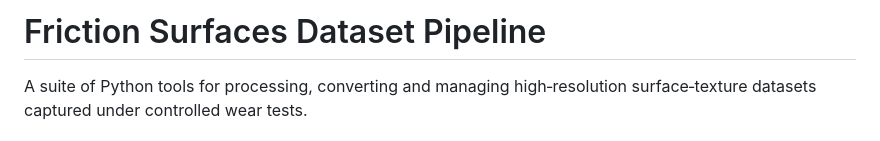
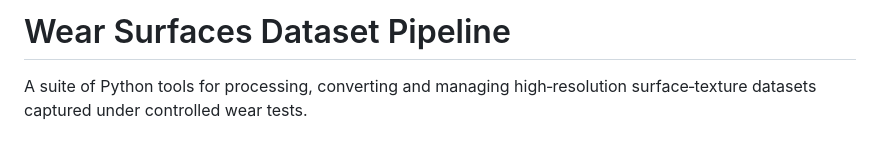
Before and after one commit to ETSim/WearSurfacesDatasets, a Markdown page: README.md, the part around the change. Drawn GitHub-style.

```diff
--- a/README.md
+++ b/README.md
@@ -1,4 +1,4 @@
-# Friction Surfaces Dataset Pipeline
+# Wear Surfaces Dataset Pipeline
 
 A suite of Python tools for processing, converting and managing high‑resolution surface‑texture datasets captured under controlled wear tests.
 
```
